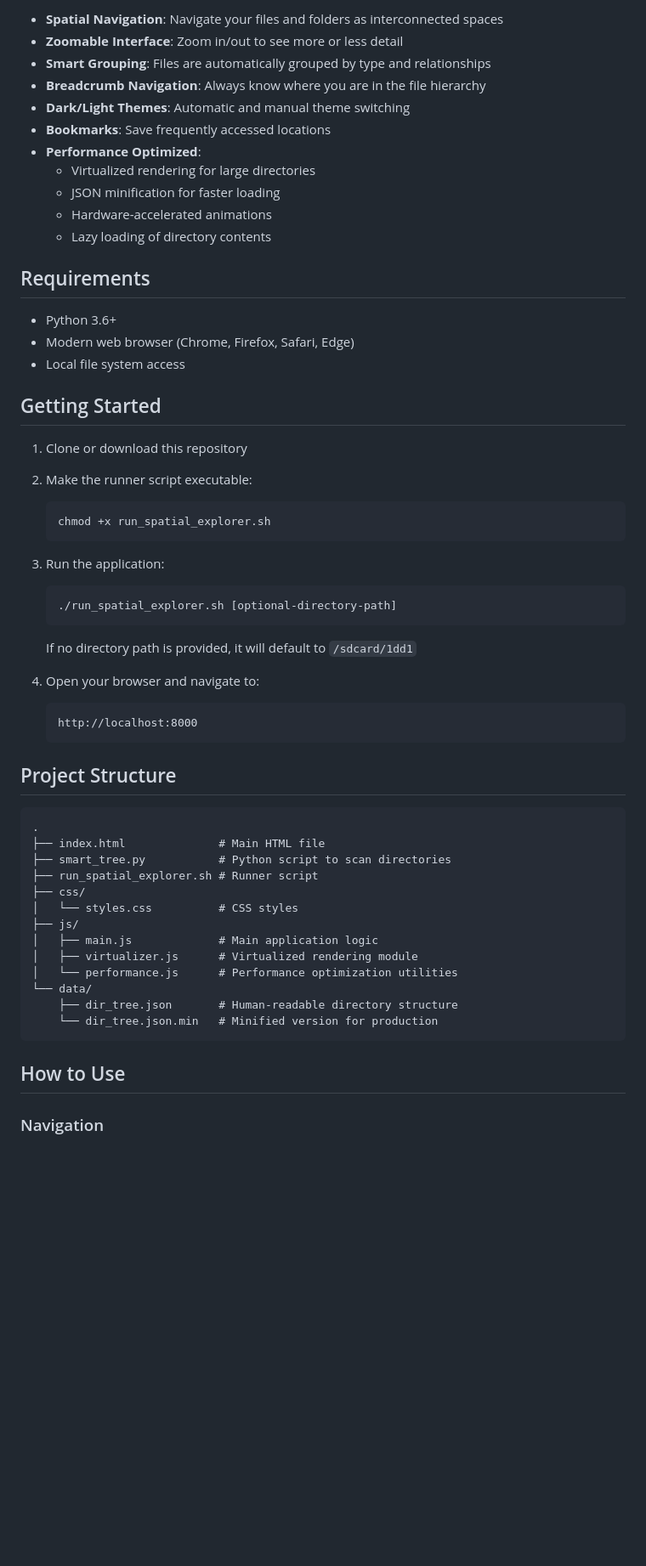
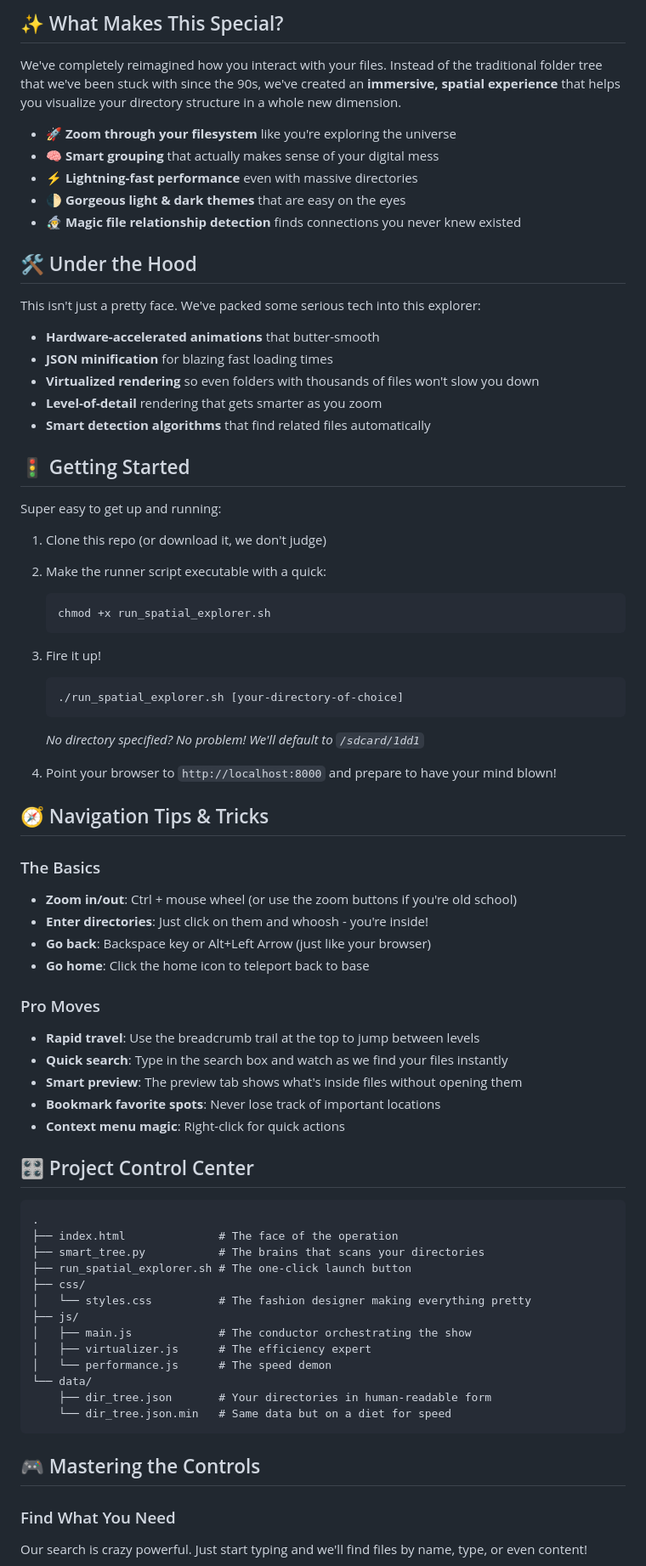
Before and after one commit to dnoice/Spatial-Directory-Explorer, a Markdown page: README.md, the part around one of its changes. Shown at 85% size. GitHub-like rendering; blank space fills up the shorter version.

````diff
--- a/README.md
+++ b/README.md
@@ -8,59 +8,76 @@ A modern, spatial-based file explorer that visualizes your directory structure a
 
-- **Spatial Navigation**: Navigate your files and folders as interconnected spaces
-- **Zoomable Interface**: Zoom in/out to see more or less detail
-- **Smart Grouping**: Files are automatically grouped by type and relationships
-- **Breadcrumb Navigation**: Always know where you are in the file hierarchy
-- **Dark/Light Themes**: Automatic and manual theme switching
-- **Bookmarks**: Save frequently accessed locations
-- **Performance Optimized**:
-  - Virtualized rendering for large directories
-  - JSON minification for faster loading
-  - Hardware-accelerated animations
-  - Lazy loading of directory contents
+## ✨ What Makes This Special?
 
-## Requirements
+We've completely reimagined how you interact with your files. Instead of the traditional folder tree that we've been stuck with since the 90s, we've created an **immersive, spatial experience** that helps you visualize your directory structure in a whole new dimension.
 
-- Python 3.6+
-- Modern web browser (Chrome, Firefox, Safari, Edge)
-- Local file system access
+- **🚀 Zoom through your filesystem** like you're exploring the universe
+- **🧠 Smart grouping** that actually makes sense of your digital mess
+- **⚡ Lightning-fast performance** even with massive directories
+- **🌓 Gorgeous light & dark themes** that are easy on the eyes
+- **🧙‍♂️ Magic file relationship detection** finds connections you never knew existed
 
-## Getting Started
+## 🛠️ Under the Hood
 
-1. Clone or download this repository
-2. Make the runner script executable:
+This isn't just a pretty face. We've packed some serious tech into this explorer:
+
+- **Hardware-accelerated animations** that butter-smooth
+- **JSON minification** for blazing fast loading times
+- **Virtualized rendering** so even folders with thousands of files won't slow you down
+- **Level-of-detail** rendering that gets smarter as you zoom
+- **Smart detection algorithms** that find related files automatically
+
+## 🚦 Getting Started
+
+Super easy to get up and running:
+
+1. Clone this repo (or download it, we don't judge)
+2. Make the runner script executable with a quick:
    ```bash
    chmod +x run_spatial_explorer.sh
    ```
-3. Run the application:
+3. Fire it up!
    ```bash
-   ./run_spatial_explorer.sh [optional-directory-path]
+   ./run_spatial_explorer.sh [your-directory-of-choice]
    ```
-   If no directory path is provided, it will default to `/sdcard/1dd1`
+   *No directory specified? No problem! We'll default to `/sdcard/1dd1`*
 
-4. Open your browser and navigate to:
-   ```
-   http://localhost:8000
-   ```
+4. Point your browser to `http://localhost:8000` and prepare to have your mind blown!
 
-## Project Structure
+## 🧭 Navigation Tips & Tricks
+
+### The Basics
+- **Zoom in/out**: Ctrl + mouse wheel (or use the zoom buttons if you're old school)
+- **Enter directories**: Just click on them and whoosh - you're inside!
+- **Go back**: Backspace key or Alt+Left Arrow (just like your browser)
+- **Go home**: Click the home icon to teleport back to base
+
+### Pro Moves
+- **Rapid travel**: Use the breadcrumb trail at the top to jump between levels
+- **Quick search**: Type in the search box and watch as we find your files instantly
+- **Smart preview**: The preview tab shows what's inside files without opening them
+- **Bookmark favorite spots**: Never lose track of important locations
+- **Context menu magic**: Right-click for quick actions
+
+## 🎛️ Project Control Center
 
 ```
 .
-├── index.html              # Main HTML file
-├── smart_tree.py           # Python script to scan directories
-├── run_spatial_explorer.sh # Runner script
+├── index.html              # The face of the operation
+├── smart_tree.py           # The brains that scans your directories
+├── run_spatial_explorer.sh # The one-click launch button
 ├── css/
-│   └── styles.css          # CSS styles
+│   └── styles.css          # The fashion designer making everything pretty
 ├── js/
-│   ├── main.js             # Main application logic
-│   ├── virtualizer.js      # Virtualized rendering module
-│   └── performance.js      # Performance optimization utilities
+│   ├── main.js             # The conductor orchestrating the show
+│   ├── virtualizer.js      # The efficiency expert
+│   └── performance.js      # The speed demon
 └── data/
-    ├── dir_tree.json       # Human-readable directory structure
-    └── dir_tree.json.min   # Minified version for production
+    ├── dir_tree.json       # Your directories in human-readable form
+    └── dir_tree.json.min   # Same data but on a diet for speed
 ```
 
-## How to Use
+## 🎮 Mastering the Controls
 
-### Navigation
+### Find What You Need
+Our search is crazy powerful. Just start typing and we'll find files by name, type, or even content!
 
````
Also changed, not shown: other parts of README.md (+36 -50 lines).
